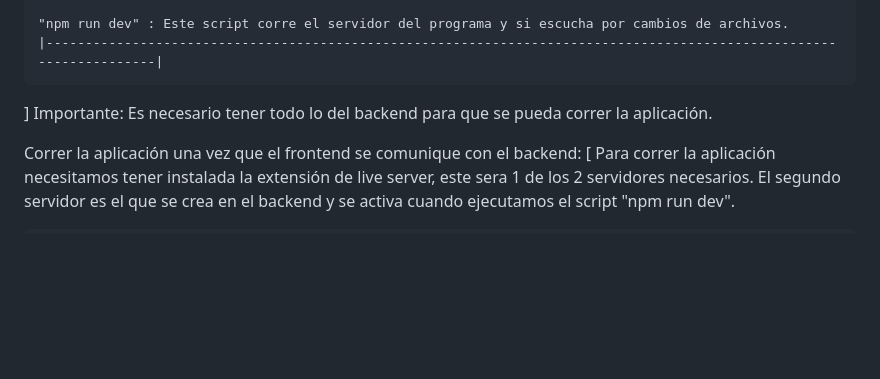
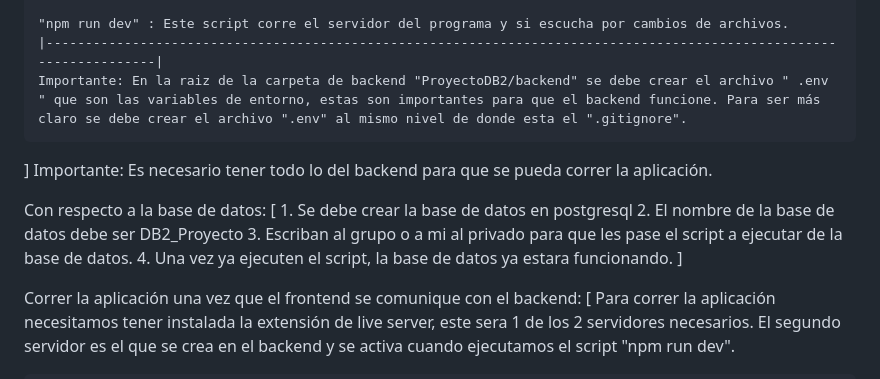
Before and after one commit to OmarTellez1/Proyecto_DB2, a Markdown page: README.md, the part around the change. Rendered like a GitHub page; blank space fills up the shorter version.

Commit message:
Agregue informacion extra en el readme

```diff
--- a/README.md
+++ b/README.md
@@ -26,9 +26,18 @@ Con respecto al backend:
 
     "npm run dev" : Este script corre el servidor del programa y si escucha por cambios de archivos.
     |--------------------------------------------------------------------------------------------------------------------|
+    Importante: En la raiz de la carpeta de backend "ProyectoDB2/backend" se debe crear el archivo " .env " que son las variables de entorno, estas son importantes para que el backend funcione. Para ser más claro se debe crear el archivo ".env" al mismo nivel de donde esta el ".gitignore".
 
 ]
 Importante: Es necesario tener todo lo del backend para que se pueda correr la aplicación.
+
+Con respecto a la base de datos:
+[
+    1. Se debe crear la base de datos en postgresql
+    2. El nombre de la base de datos debe ser DB2_Proyecto
+    3. Escriban al grupo o a mi al privado para que les pase el script a ejecutar de la base de datos.
+    4. Una vez ya ejecuten el script, la base de datos ya estara funcionando.
+]
 
 Correr la aplicación una vez que el frontend se comunique con el backend:
 [
```
